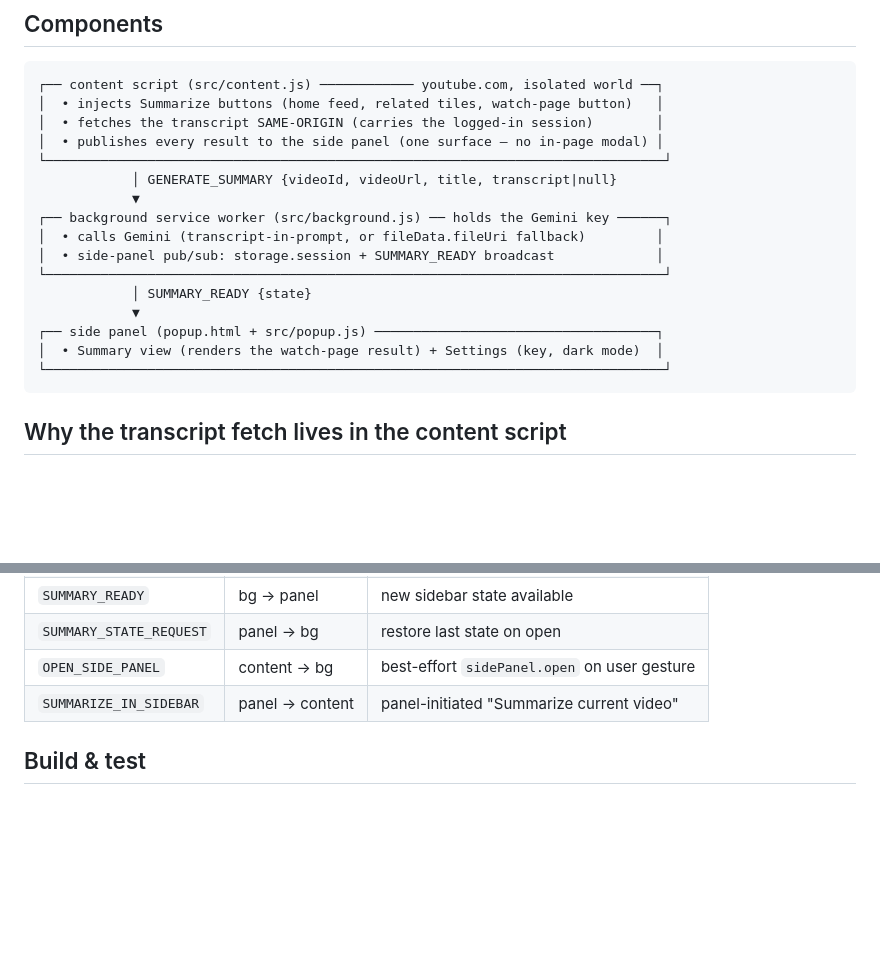
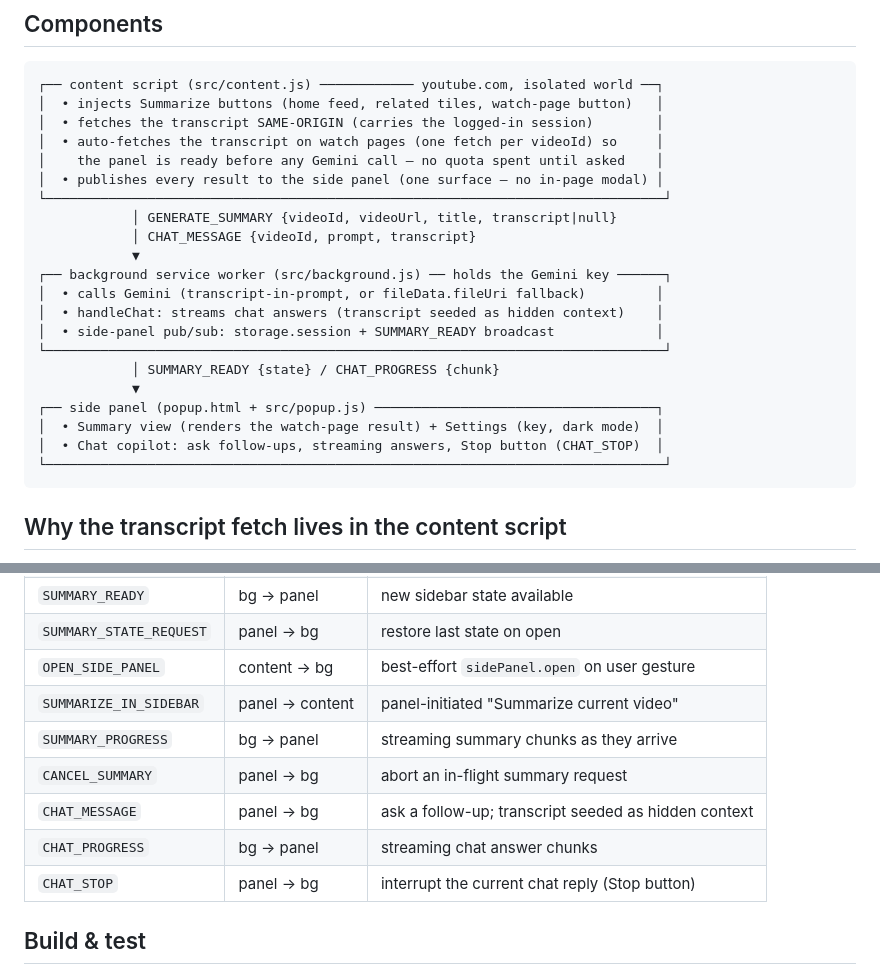
Before and after one commit to baymac/yt-sum, a Markdown page: docs/DOCUMENTATION.md, 2 parts joined by grey strips. GitHub-like rendering; blank space fills up the shorter version.

````diff
--- a/docs/DOCUMENTATION.md
+++ b/docs/DOCUMENTATION.md
@@ -9,18 +9,23 @@
 ┌── content script (src/content.js) ──────────── youtube.com, isolated world ──┐
 │  • injects Summarize buttons (home feed, related tiles, watch-page button)   │
 │  • fetches the transcript SAME-ORIGIN (carries the logged-in session)        │
+│  • auto-fetches the transcript on watch pages (one fetch per videoId) so     │
+│    the panel is ready before any Gemini call — no quota spent until asked    │
 │  • publishes every result to the side panel (one surface — no in-page modal) │
 └───────────────────────────────────────────────────────────────────────────────┘
             │ GENERATE_SUMMARY {videoId, videoUrl, title, transcript|null}
+            │ CHAT_MESSAGE {videoId, prompt, transcript}
             ▼
 ┌── background service worker (src/background.js) ── holds the Gemini key ──────┐
 │  • calls Gemini (transcript-in-prompt, or fileData.fileUri fallback)         │
+│  • handleChat: streams chat answers (transcript seeded as hidden context)    │
 │  • side-panel pub/sub: storage.session + SUMMARY_READY broadcast             │
 └───────────────────────────────────────────────────────────────────────────────┘
-            │ SUMMARY_READY {state}
+            │ SUMMARY_READY {state} / CHAT_PROGRESS {chunk}
             ▼
 ┌── side panel (popup.html + src/popup.js) ────────────────────────────────────┐
 │  • Summary view (renders the watch-page result) + Settings (key, dark mode)  │
+│  • Chat copilot: ask follow-ups, streaming answers, Stop button (CHAT_STOP)  │
 └───────────────────────────────────────────────────────────────────────────────┘
 ```
 
@@ -55,6 +60,11 @@ path; the UI reports this honestly rather than hallucinating.
 | `SUMMARY_STATE_REQUEST` | panel → bg | restore last state on open |
 | `OPEN_SIDE_PANEL` | content → bg | best-effort `sidePanel.open` on user gesture |
 | `SUMMARIZE_IN_SIDEBAR` | panel → content | panel-initiated "Summarize current video" |
+| `SUMMARY_PROGRESS` | bg → panel | streaming summary chunks as they arrive |
+| `CANCEL_SUMMARY` | panel → bg | abort an in-flight summary request |
+| `CHAT_MESSAGE` | panel → bg | ask a follow-up; transcript seeded as hidden context |
+| `CHAT_PROGRESS` | bg → panel | streaming chat answer chunks |
+| `CHAT_STOP` | panel → bg | interrupt the current chat reply (Stop button) |
 
 ## Build & test
 
````
Also changed, not shown: README.md (+10 -0 lines).
